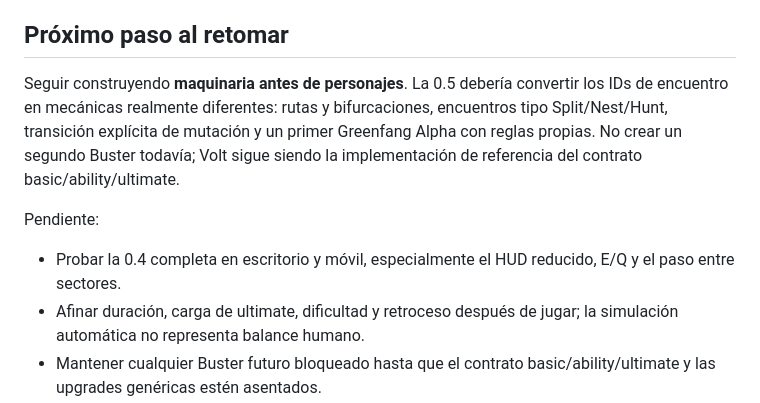
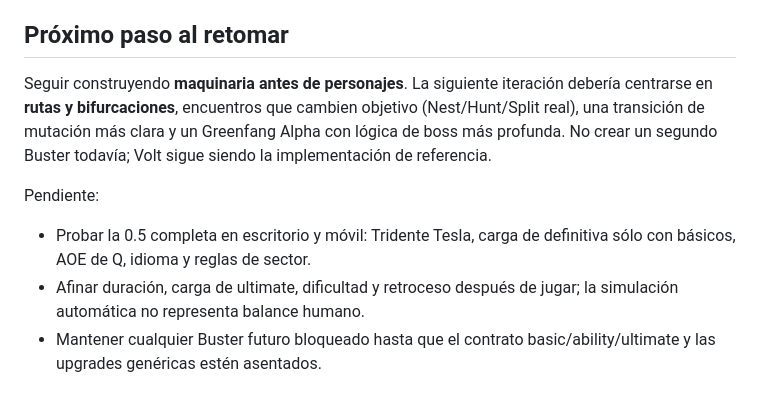
Before and after one commit to papimatcoding/snake-busters, a Markdown page: README.md, the part around one of its changes. Rendered like a GitHub page.

```diff
--- a/README.md
+++ b/README.md
@@ -86,11 +92,11 @@ Con la 0.4, las tres estrategias automatizadas completan los cinco sectores en a
 
 ## Próximo paso al retomar
 
-Seguir construyendo **maquinaria antes de personajes**. La 0.5 debería convertir los IDs de encuentro en mecánicas realmente diferentes: rutas y bifurcaciones, encuentros tipo Split/Nest/Hunt, transición explícita de mutación y un primer Greenfang Alpha con reglas propias. No crear un segundo Buster todavía; Volt sigue siendo la implementación de referencia del contrato basic/ability/ultimate.
+Seguir construyendo **maquinaria antes de personajes**. La siguiente iteración debería centrarse en **rutas y bifurcaciones**, encuentros que cambien objetivo (Nest/Hunt/Split real), una transición de mutación más clara y un Greenfang Alpha con lógica de boss más profunda. No crear un segundo Buster todavía; Volt sigue siendo la implementación de referencia.
 
 Pendiente:
 
-- Probar la 0.4 completa en escritorio y móvil, especialmente el HUD reducido, E/Q y el paso entre sectores.
+- Probar la 0.5 completa en escritorio y móvil: Tridente Tesla, carga de definitiva sólo con básicos, AOE de Q, idioma y reglas de sector.
 - Afinar duración, carga de ultimate, dificultad y retroceso después de jugar; la simulación automática no representa balance humano.
 - Mantener cualquier Buster futuro bloqueado hasta que el contrato basic/ability/ultimate y las upgrades genéricas estén asentados.
 - Diseñar el cooperativo real de 1–3 jugadores: sincronización, escalado que cambie situaciones (no sólo HP), party y servidor autoritativo. Ranked puede existir después, pero ya no es el eje principal del producto.
```
Also changed, not shown: other parts of README.md (+13 -7 lines).
